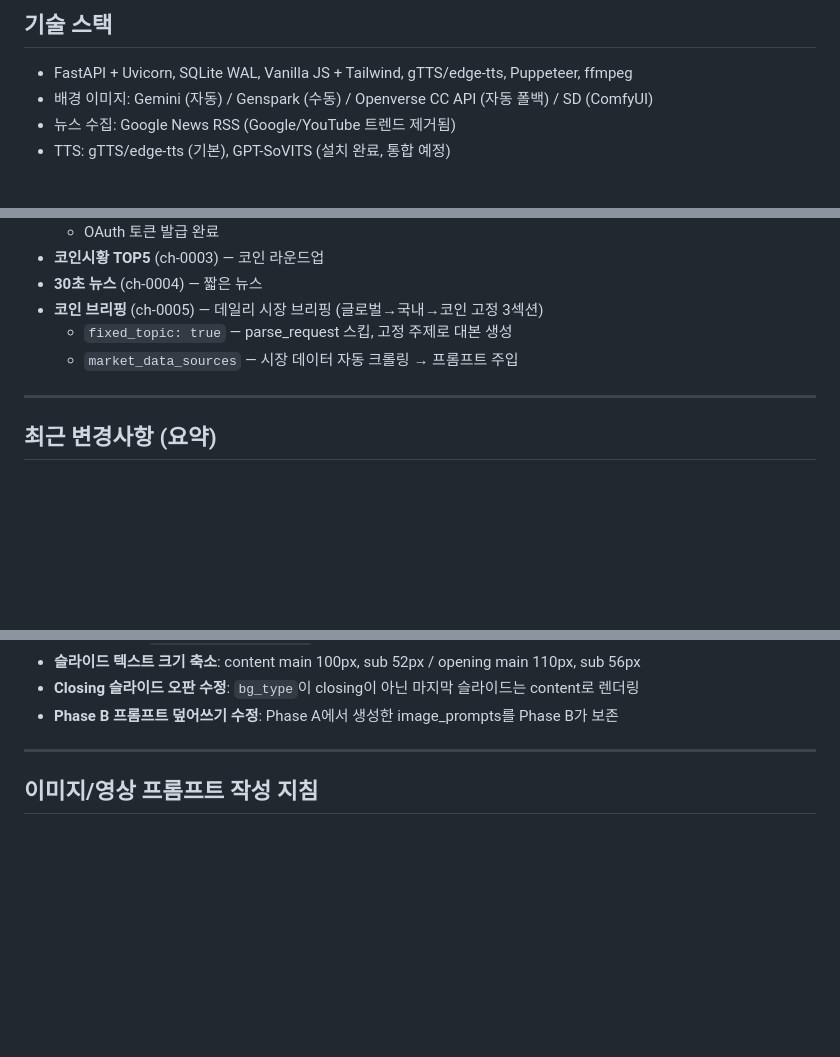
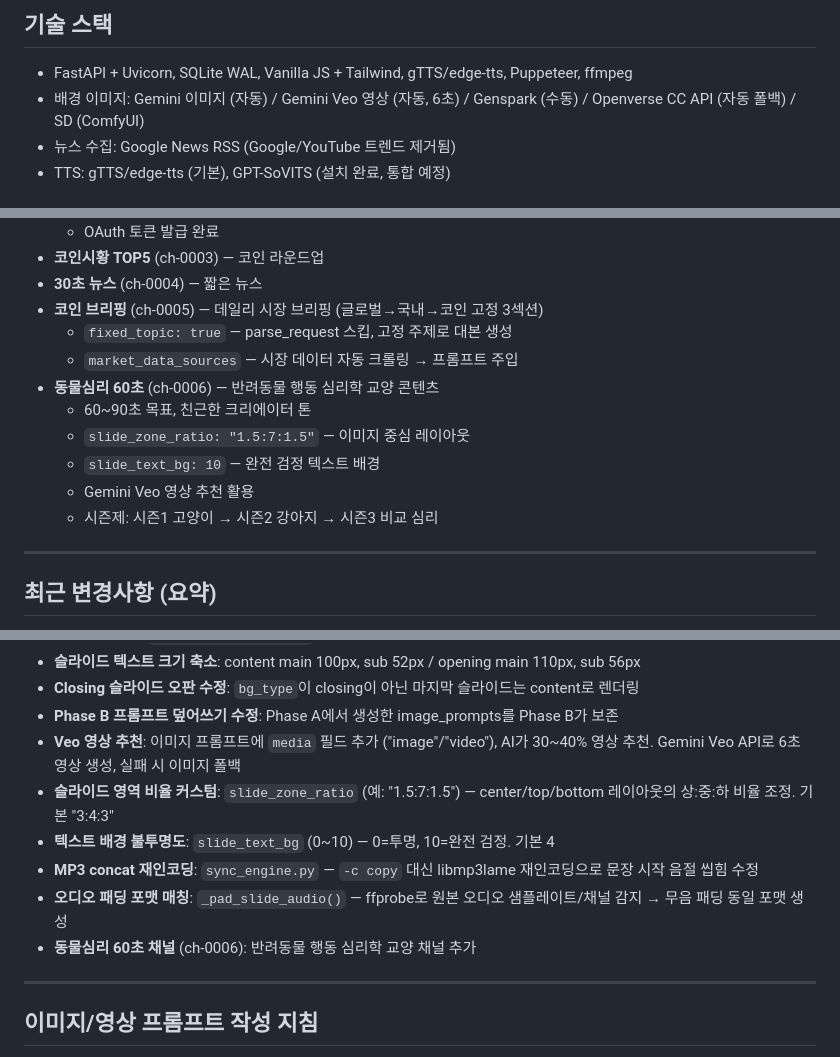
Before and after one commit to myungseok-oh/youtube-shorts, a Markdown page: CLAUDE.md, 3 parts joined by grey strips. GitHub-like rendering; blank space fills up the shorter version.

Commit message:
CLAUDE.md 업데이트: Veo 영상 추천, 슬라이드 비율 커스텀, 동물심리 채널 추가
Co-Authored-By: Claude Opus 4.6 (1M context) <noreply@anthropic.com>

```diff
--- a/CLAUDE.md
+++ b/CLAUDE.md
@@ -36,7 +36,7 @@
 
 ## 기술 스택
 - FastAPI + Uvicorn, SQLite WAL, Vanilla JS + Tailwind, gTTS/edge-tts, Puppeteer, ffmpeg
-- 배경 이미지: Gemini (자동) / Genspark (수동) / Openverse CC API (자동 폴백) / SD (ComfyUI)
+- 배경 이미지: Gemini 이미지 (자동) / Gemini Veo 영상 (자동, 6초) / Genspark (수동) / Openverse CC API (자동 폴백) / SD (ComfyUI)
 - 뉴스 수집: Google News RSS (Google/YouTube 트렌드 제거됨)
 - TTS: gTTS/edge-tts (기본), GPT-SoVITS (설치 완료, 통합 예정)
 
@@ -211,6 +211,12 @@ POST http://127.0.0.1:9880/tts
 - **코인 브리핑** (ch-0005) — 데일리 시장 브리핑 (글로벌→국내→코인 고정 3섹션)
   - `fixed_topic: true` — parse_request 스킵, 고정 주제로 대본 생성
   - `market_data_sources` — 시장 데이터 자동 크롤링 → 프롬프트 주입
+- **동물심리 60초** (ch-0006) — 반려동물 행동 심리학 교양 콘텐츠
+  - 60~90초 목표, 친근한 크리에이터 톤
+  - `slide_zone_ratio: "1.5:7:1.5"` — 이미지 중심 레이아웃
+  - `slide_text_bg: 10` — 완전 검정 텍스트 배경
+  - Gemini Veo 영상 추천 활용
+  - 시즌제: 시즌1 고양이 → 시즌2 강아지 → 시즌3 비교 심리
 
 ---
 
@@ -250,6 +256,12 @@ POST http://127.0.0.1:9880/tts
 - **슬라이드 텍스트 크기 축소**: content main 100px, sub 52px / opening main 110px, sub 56px
 - **Closing 슬라이드 오판 수정**: `bg_type`이 closing이 아닌 마지막 슬라이드는 content로 렌더링
 - **Phase B 프롬프트 덮어쓰기 수정**: Phase A에서 생성한 image_prompts를 Phase B가 보존
+- **Veo 영상 추천**: 이미지 프롬프트에 `media` 필드 추가 ("image"/"video"), AI가 30~40% 영상 추천. Gemini Veo API로 6초 영상 생성, 실패 시 이미지 폴백
+- **슬라이드 영역 비율 커스텀**: `slide_zone_ratio` (예: "1.5:7:1.5") — center/top/bottom 레이아웃의 상:중:하 비율 조정. 기본 "3:4:3"
+- **텍스트 배경 불투명도**: `slide_text_bg` (0~10) — 0=투명, 10=완전 검정. 기본 4
+- **MP3 concat 재인코딩**: `sync_engine.py` — `-c copy` 대신 libmp3lame 재인코딩으로 문장 시작 음절 씹힘 수정
+- **오디오 패딩 포맷 매칭**: `_pad_slide_audio()` — ffprobe로 원본 오디오 샘플레이트/채널 감지 → 무음 패딩 동일 포맷 생성
+- **동물심리 60초 채널** (ch-0006): 반려동물 행동 심리학 교양 채널 추가
 
 ---
 
```
